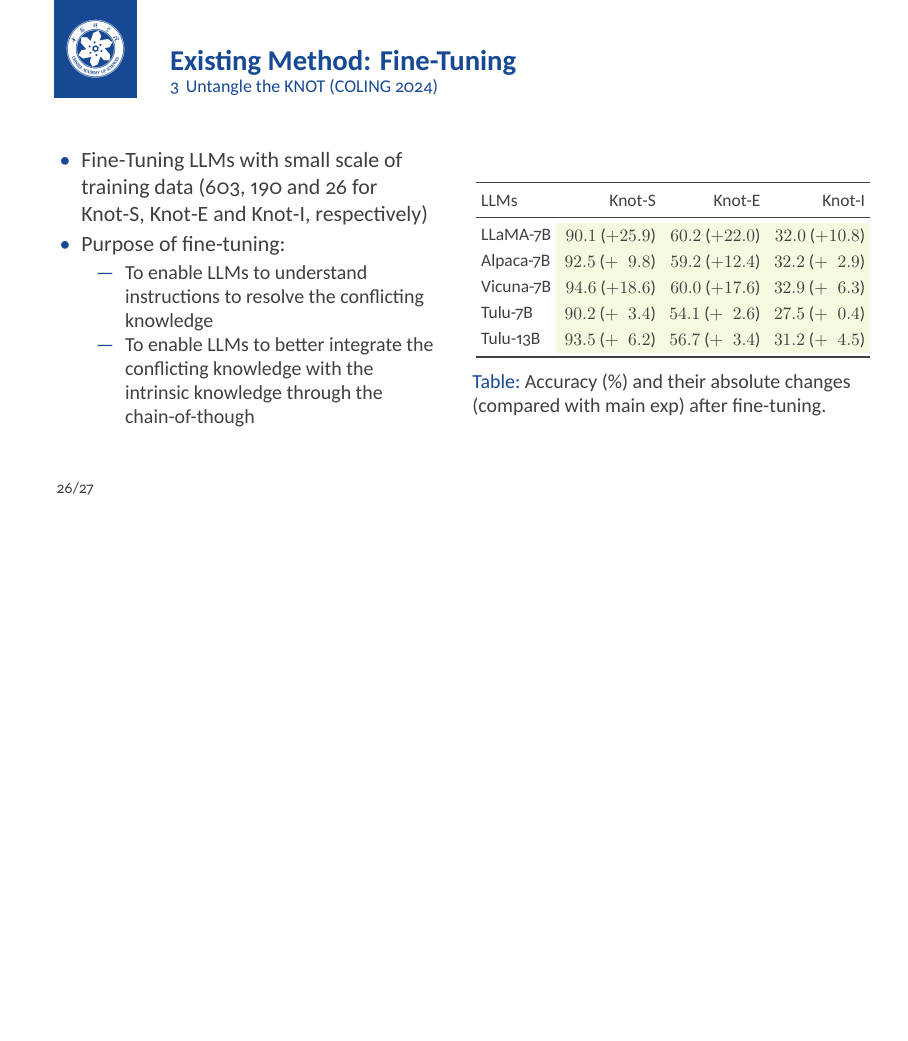
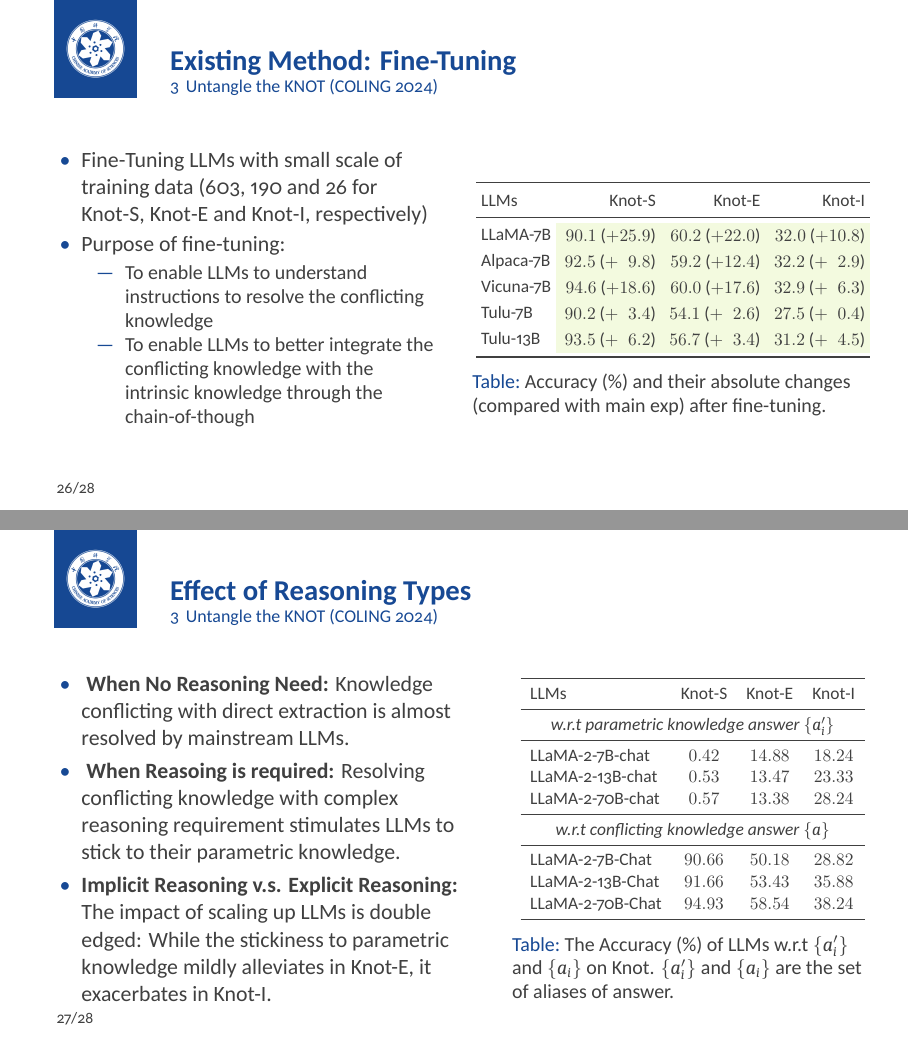
Before and after one commit to RicardoL1u/evaluation-slides, LaTeX slides (main.tex): page 26 of 28 before the commit and pages 26 and 27 of 29 after it, the two joined at a grey line, the shorter picture padded with empty space. Compiled offline with XeLaTeX.

Commit message:
knot reasoning type ananlysis

```diff
--- a/main.tex
+++ b/main.tex
@@ -603,6 +603,58 @@
 \end{frame}
 
 
+\begin{frame}
+    \frametitle{Effect of Reasoning Types}
+    \begin{columns}[t]
+        \column{0.55\textwidth}
+        \begin{itemize}
+            \item \textbf{ When No Reasoning Need:} Knowledge conflicting with direct extraction
+            is almost resolved by mainstream LLMs.
+            \item \textbf{ When Reasoing is required:} Resolving conflicting knowledge with complex reasoning requirement stimulates LLMs to stick to their parametric knowledge.
+            \item \textbf{Implicit Reasoning v.s. Explicit Reasoning:} The impact of scaling up LLMs is double edged: While the stickiness to parametric knowledge mildly alleviates in Knot-E, it exacerbates in Knot-I.
+        \end{itemize}
+
+        \column{0.45\textwidth}
+
+        \begin{table}[t]
+            \centering
+            \scalebox{0.80}{
+            \setlength{\tabcolsep}{6pt}
+            \begin{tabular}{lccc}
+            \toprule
+            {LLMs} & {\datanameS} & {\datanameE} & {\datanameI} \\
+            \midrule
+            % w.r.t parametric knowledge answer $a'$ \\
+            % muticol
+            \multicolumn{4}{c}{\textit{w.r.t parametric knowledge answer $\{a_i^\prime\}$}} \\
+            \midrule
+            LLaMA-2-7B-chat   & $0.42$ & $14.88$ & $18.24$ \\
+            LLaMA-2-13B-chat  & $0.53$ & $13.47$ & $23.33$ \\
+            LLaMA-2-70B-chat  & $0.57$ & $13.38$ & $28.24$ \\
+            \midrule
+            \multicolumn{4}{c}{\textit{w.r.t conflicting knowledge answer $\{a\}$}} \\
+            \midrule
+            LLaMA-2-7B-Chat   & $90.66$  & $50.18$   & $28.82$   \\
+            LLaMA-2-13B-Chat  & $91.66$  & $53.43$   & $35.88$   \\
+            LLaMA-2-70B-Chat  & $94.93$  & $58.54$   & $38.24$   \\
+            \bottomrule
+            \end{tabular}
+            }
+            \caption{The Accuracy (\%) of LLMs w.r.t $\{a_i^\prime\}$  and $\{a_i\}$ on \dataname.
+            $\{a_i^\prime\}$ and $\{a_i\}$ are the set of aliases of answer.
+            % $\{a_i^\prime\}$ is the set of aliases of answer to the question when the parametric knowledge $k'$ is considered.
+            % while $\{a_i\}$ is the set of aliases of answer to the question when the conflicting knowledge $k$ is considered.
+            }
+            % on \dataname.
+            % $\{a_i^\prime\}$ is the set of aliases of answer to the question when the parametric knowledge $k'$ is considered, rather than the conflicting knowledge $k$.
+            % }
+            \label{tab:origin-answer}
+        \end{table}
+
+    \end{columns}
+\end{frame}
+
+
 \backmatter
 \setbeamertemplate{bibliography item}{[\theenumiv]}
 \bibliographystyle{plain}
```
